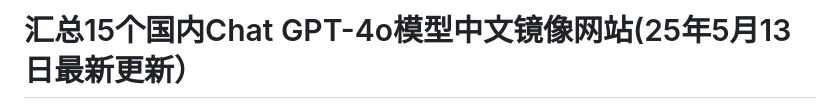
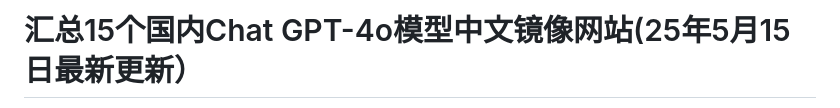
Before and after one commit to Cailailai/gpt-zh, a Markdown page: README.md, the part around the change printed below. Rendered like a GitHub page.

```diff
--- a/README.md
+++ b/README.md
@@ -1,2 +1,2 @@
-# 汇总15个国内Chat GPT-4o模型中文镜像网站(25年5月13日最新更新）
+# 汇总15个国内Chat GPT-4o模型中文镜像网站(25年5月15日最新更新）
 
```
Also changed, not shown: other parts of README.md (+1 -1 lines).
